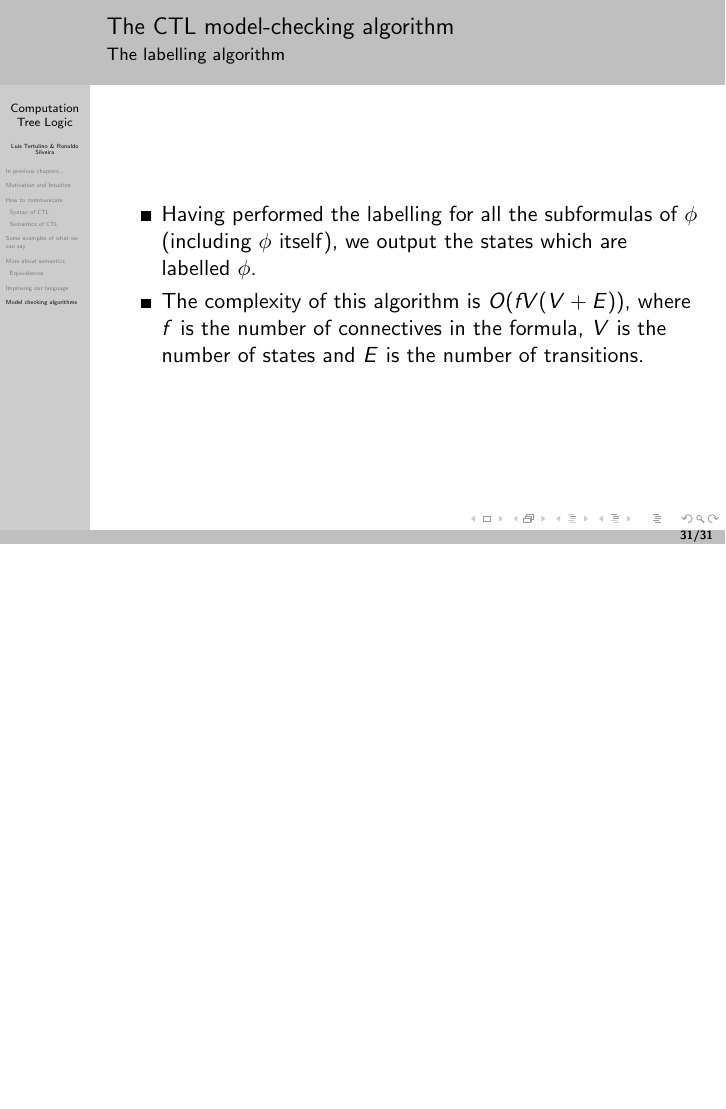
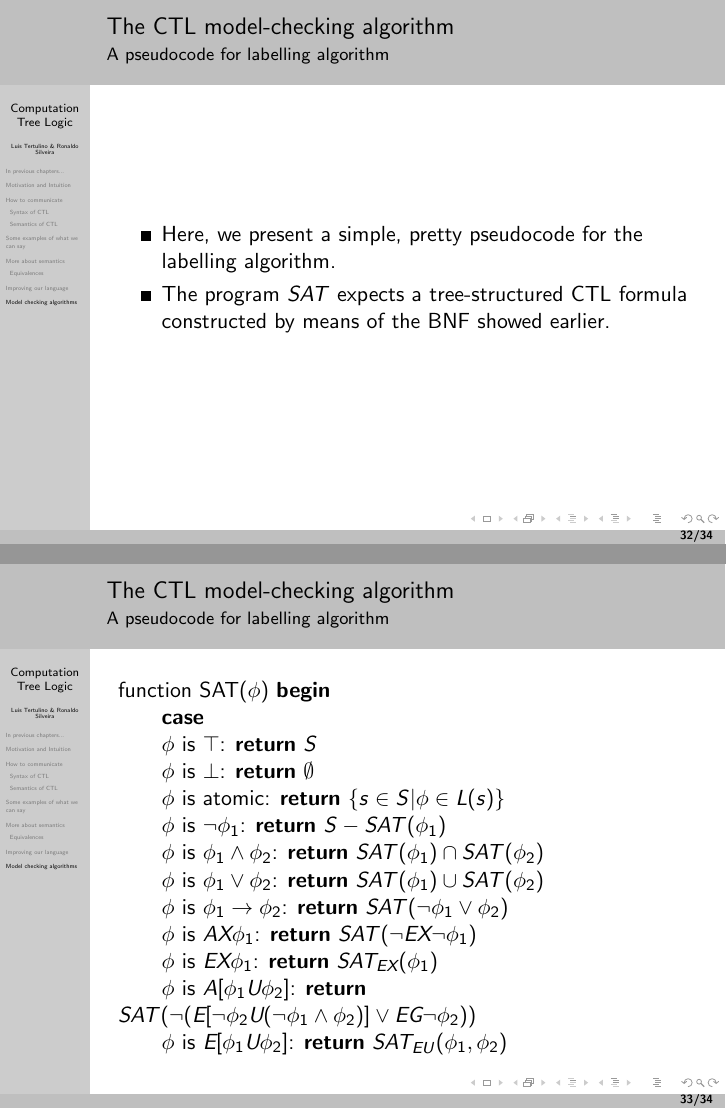
Before and after one commit to ronaldof1s1/TemporalLogic, LaTeX slides (main.tex, which reads topic08.tex): page 86 of 86 before the commit and pages 88 and 89 of 90 after it, the two joined at a grey line, the shorter picture padded with empty space. Compiled offline with pdfLaTeX.

Commit message:
Pseudocode of labelling algorithm

```diff
--- a/topic08.tex
+++ b/topic08.tex
@@ -107,3 +107,51 @@
 		}
 	\end{itemize}
 \end{frame}
+
+\begin{frame}{The CTL model-checking algorithm}
+	\framesubtitle{A pseudocode for labelling algorithm}
+	\begin{itemize}
+		\item
+		{
+			Here, we present a simple, pretty pseudocode for the labelling algorithm.
+			\pause
+		}
+		\item
+		{
+			The program $SAT$ expects a tree-structured CTL formula constructed by means of the BNF showed earlier.
+		}
+	\end{itemize}
+\end{frame}
+
+\begin{frame}{The CTL model-checking algorithm}
+	\framesubtitle{A pseudocode for labelling algorithm}
+		function SAT($\phi$)
+		{\bf begin}\\
+		\qquad{\bf case}
+
+		\qquad  $\phi$ is $\top$: {\bf return} $S$
+
+		\qquad  $\phi$ is $\bot$: {\bf return} $\emptyset$
+
+		\qquad  $\phi$ is atomic: {\bf return} $\{ s \in S | \phi \in L(s) \}$
+
+		\qquad  $\phi$ is $\neg \phi_{1}$: {\bf return} $S - SAT(\phi_{1})$
+
+		\qquad  $\phi$ is $\phi_{1} \land \phi_{2}$: {\bf return} $SAT(\phi_{1}) \cap SAT(\phi_{2})$
+
+		\qquad  $\phi$ is $\phi_{1} \lor \phi_{2}$: {\bf return} $SAT(\phi_{1}) \cup SAT(\phi_{2})$
+
+		\qquad  $\phi$ is $\phi_{1} \rightarrow \phi_{2}$: {\bf return} $SAT(\neg \phi_{1} \lor \phi_{2})$
+
+		\qquad  $\phi$ is $\A\X \phi_{1}$: {\bf return} $SAT(\neg\E\X\neg \phi_{1})$
+
+		\qquad  $\phi$ is $\E\X \phi_{1}$: {\bf return} $SAT_{\E\X}(\phi_{1})$
+
+		\qquad  $\phi$ is $\A[\phi_{1} \U \phi_{2}]$: {\bf return} $SAT(\neg( \E[\neg \phi_{2} \U (\neg \phi_{1} \land \phi_{2})] \lor \E\G\neg \phi_{2} ))$
+
+		\qquad  $\phi$ is $\E[\phi_{1} \U \phi_{2}]$: {\bf return} $SAT_{EU}(\phi_{1}, \phi_{2})$\\
+
+\end{frame}
+
+\begin{frame}{The CTL model-checking algorithm}
+	\framesubtitle{A pseudocode for labelling algorithm}
```
Also changed, not shown: topic08.tex (11 more changed lines).
